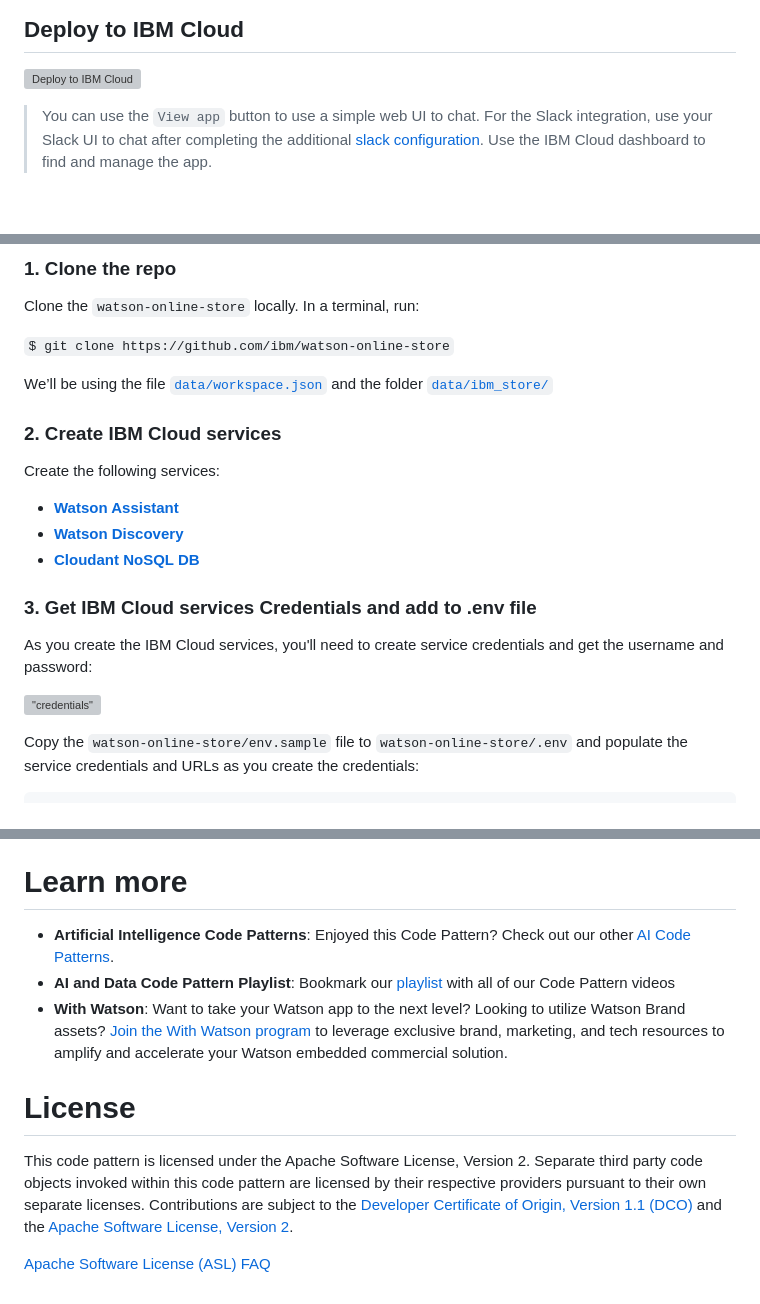
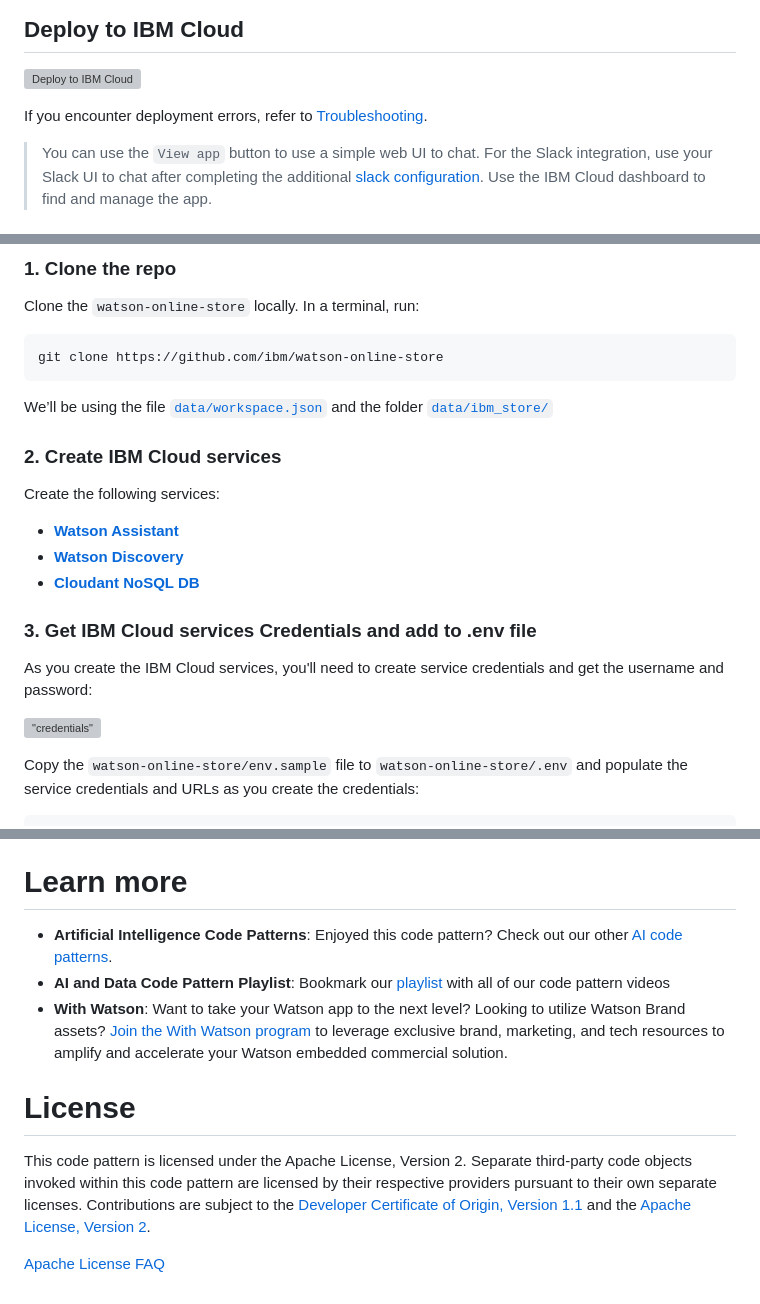
Before and after one commit to IBM/watson-online-store, a Markdown page: README.md, 3 parts joined by grey strips. Rendered like a GitHub page; blank space fills up the shorter version; grey boxes are pictures that could not be loaded.

````diff
--- a/README.md
+++ b/README.md
@@ -53,6 +53,8 @@ When the reader has completed this Code Pattern, they will understand how to:
 
 [![Deploy to IBM Cloud](https://bluemix.net/deploy/button.png)](https://bluemix.net/deploy?repository=https://github.com/IBM/watson-online-store)
 
+If you encounter deployment errors, refer to [Troubleshooting](#Troubleshooting).
+
 > You can use the ``View app`` button to use a simple web UI to chat. For the Slack integration, use your Slack UI to chat after completing the additional [slack configuration](#6-configure-slack). Use the IBM Cloud dashboard to find and manage the app.
 
 ## Run locally
@@ -69,7 +71,9 @@ When the reader has completed this Code Pattern, they will understand how to:
 
 Clone the `watson-online-store` locally. In a terminal, run:
 
-  `$ git clone https://github.com/ibm/watson-online-store`
+```bash
+git clone https://github.com/ibm/watson-online-store
+```
 
 We’ll be using the file [`data/workspace.json`](data/workspace.json) and the folder
 [`data/ibm_store/`](data/ibm_store)
@@ -78,9 +82,9 @@ We’ll be using the file [`data/workspace.json`](data/workspace.json) and the f
 
 Create the following services:
 
-  * [**Watson Assistant**](https://console.ng.bluemix.net/catalog/services/conversation)
-  * [**Watson Discovery**](https://console.ng.bluemix.net/catalog/services/discovery)
-  * [**Cloudant NoSQL DB**](https://console.bluemix.net/catalog/services/cloudant)
+* [**Watson Assistant**](https://console.ng.bluemix.net/catalog/services/conversation)
+* [**Watson Discovery**](https://console.ng.bluemix.net/catalog/services/discovery)
+* [**Cloudant NoSQL DB**](https://console.bluemix.net/catalog/services/cloudant)
 
 ### 3. Get IBM Cloud services Credentials and add to .env file
 
@@ -262,12 +257,12 @@ in seeing how the code is executing. This can be changed to ``logging.WARN`` or
 
 # Learn more
 
-* **Artificial Intelligence Code Patterns**: Enjoyed this Code Pattern? Check out our other [AI Code Patterns](https://developer.ibm.com/code/technologies/artificial-intelligence/).
-* **AI and Data Code Pattern Playlist**: Bookmark our [playlist](https://www.youtube.com/playlist?list=PLzUbsvIyrNfknNewObx5N7uGZ5FKH0Fde) with all of our Code Pattern videos
+* **Artificial Intelligence Code Patterns**: Enjoyed this code pattern? Check out our other [AI code patterns](https://developer.ibm.com/patterns/category/artificial-intelligence/).
+* **AI and Data Code Pattern Playlist**: Bookmark our [playlist](https://www.youtube.com/playlist?list=PLzUbsvIyrNfknNewObx5N7uGZ5FKH0Fde) with all of our code pattern videos
 * **With Watson**: Want to take your Watson app to the next level? Looking to utilize Watson Brand assets? [Join the With Watson program](https://www.ibm.com/watson/with-watson/) to leverage exclusive brand, marketing, and tech resources to amplify and accelerate your Watson embedded commercial solution.
 
 # License
 
-This code pattern is licensed under the Apache Software License, Version 2.  Separate third party code objects invoked within this code pattern are licensed by their respective providers pursuant to their own separate licenses. Contributions are subject to the [Developer Certificate of Origin, Version 1.1 (DCO)](https://developercertificate.org/) and the [Apache Software License, Version 2](http://www.apache.org/licenses/LICENSE-2.0.txt).
+This code pattern is licensed under the Apache License, Version 2. Separate third-party code objects invoked within this code pattern are licensed by their respective providers pursuant to their own separate licenses. Contributions are subject to the [Developer Certificate of Origin, Version 1.1](https://developercertificate.org/) and the [Apache License, Version 2](https://www.apache.org/licenses/LICENSE-2.0.txt).
 
-[Apache Software License (ASL) FAQ](http://www.apache.org/foundation/license-faq.html#WhatDoesItMEAN)
+[Apache License FAQ](https://www.apache.org/foundation/license-faq.html#WhatDoesItMEAN)
````
Also changed, not shown: other parts of README.md (+23 -32 lines), CONTRIBUTING.md (+2 -0 lines), doc/source/images/invite_bot.png, doc/source/images/name_bot.png, doc/source/images/name_discovery.png.
